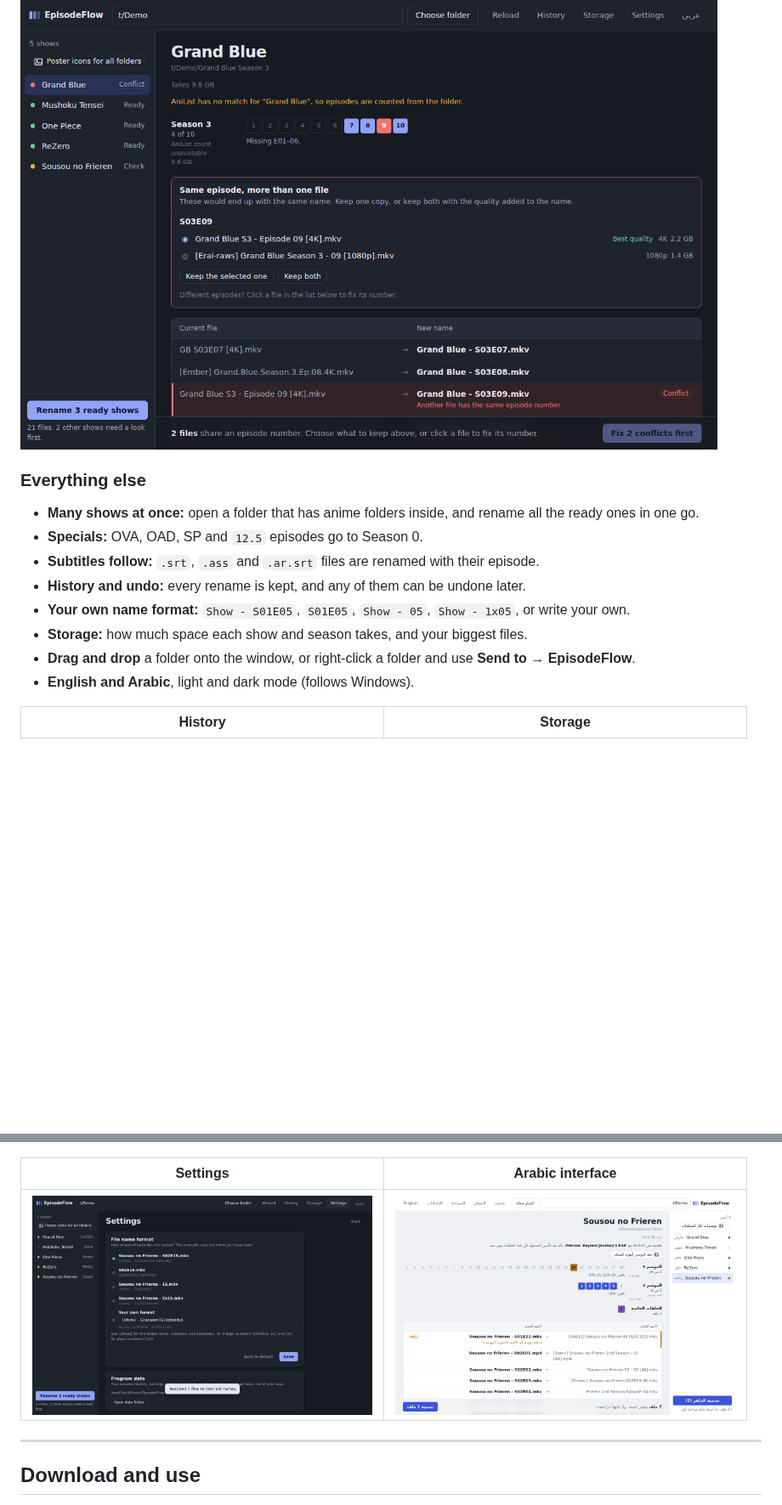
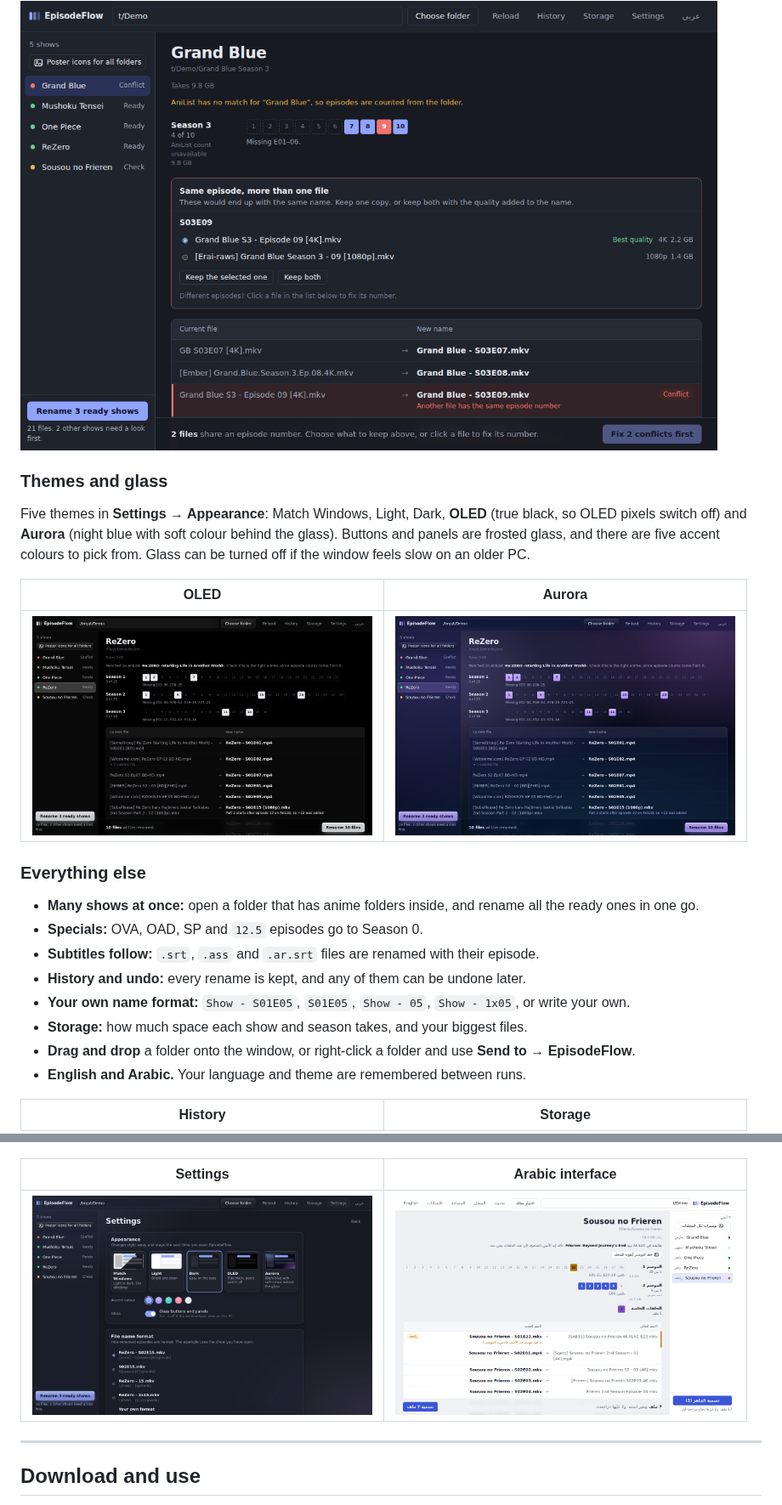
Before and after one commit to kai39x/EpisodeFlow, a Markdown page: README.md, 2 parts joined by grey strips. Shown at 85% size. GitHub-like rendering; pictures changed too: docs/images/aurora.png (added), docs/images/oled.png (added), docs/images/settings.png; blank space fills up the shorter version.

Commit message:
Themes and glass (1.1.0)

```diff
--- a/README.md
+++ b/README.md
@@ -45,6 +45,13 @@ EpisodeFlow shows both with their quality and size and suggests the better one.
 
 <img src="docs/images/duplicates.png" alt="Duplicate episodes" width="820">
 
+### Themes and glass
+Five themes in **Settings → Appearance**: Match Windows, Light, Dark, **OLED** (true black, so OLED pixels switch off) and **Aurora** (night blue with soft colour behind the glass). Buttons and panels are frosted glass, and there are five accent colours to pick from. Glass can be turned off if the window feels slow on an older PC.
+
+| OLED | Aurora |
+|---|---|
+| <img src="docs/images/oled.png" alt="OLED theme" width="400"> | <img src="docs/images/aurora.png" alt="Aurora theme" width="400"> |
+
 ### Everything else
 - **Many shows at once:** open a folder that has anime folders inside, and rename all the ready ones in one go.
 - **Specials:** OVA, OAD, SP and `12.5` episodes go to Season 0.
@@ -53,7 +60,7 @@ EpisodeFlow shows both with their quality and size and suggests the better one.
 - **Your own name format:** `Show - S01E05`, `S01E05`, `Show - 05`, `Show - 1x05`, or write your own.
 - **Storage:** how much space each show and season takes, and your biggest files.
 - **Drag and drop** a folder onto the window, or right-click a folder and use **Send to → EpisodeFlow**.
-- **English and Arabic**, light and dark mode (follows Windows).
+- **English and Arabic.** Your language and theme are remembered between runs.
 
 | History | Storage |
 |---|---|
```
Also changed, not shown: README.ar.md (+8 -1 lines), docs/images/ar/aurora.png (added), docs/images/ar/oled.png (added), docs/images/ar/settings.png, 3 other files.
